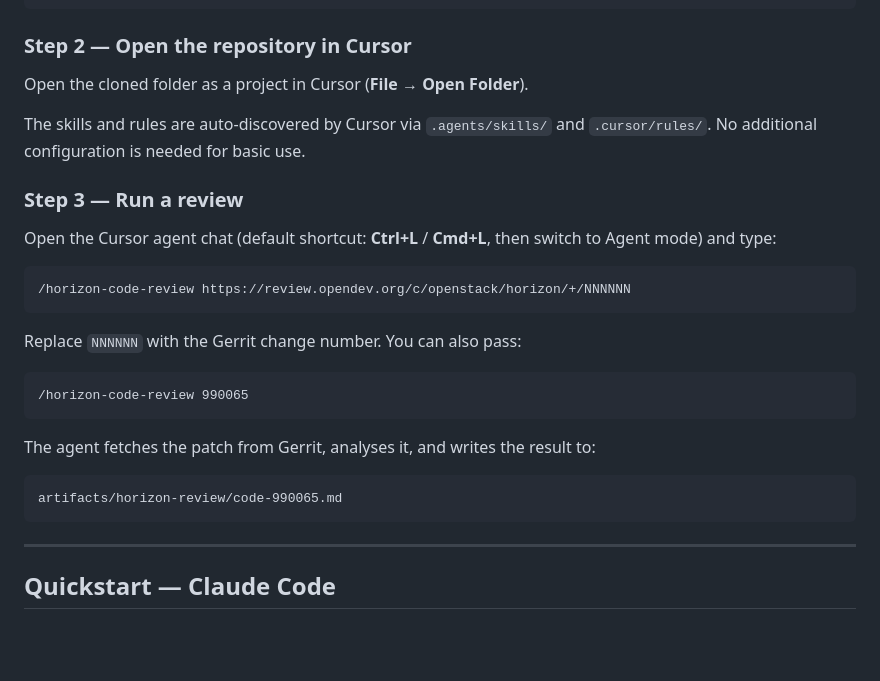
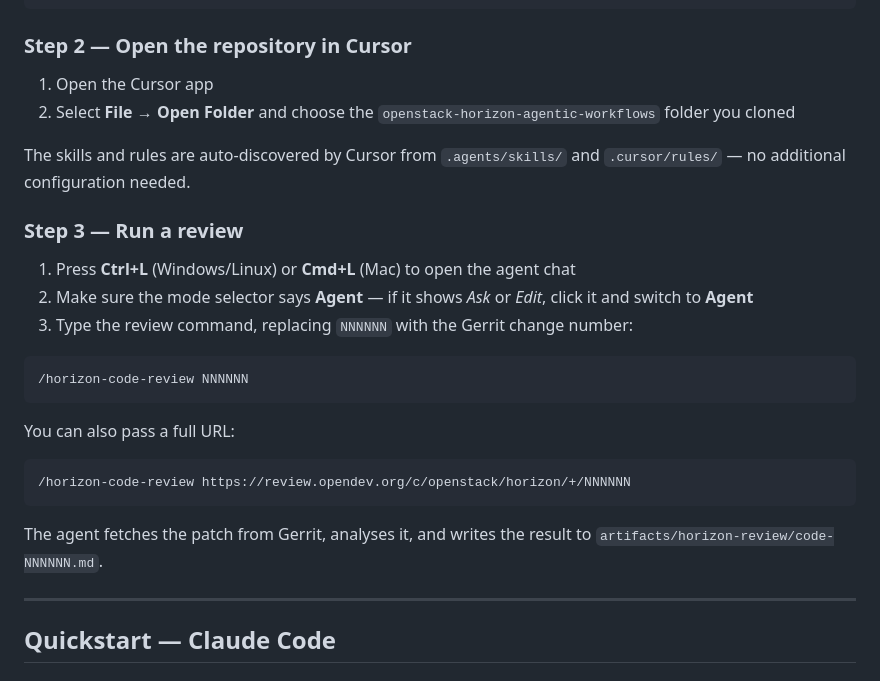
Before and after one commit to mcgonago/openstack-horizon-agentic-workflows, a Markdown page: README.md, the part around the change. GitHub-like rendering; blank space fills up the shorter version.

Commit message:
docs: clarify Cursor quickstart steps in README

````diff
--- a/README.md
+++ b/README.md
@@ -25,30 +25,28 @@ cd openstack-horizon-agentic-workflows
 
 ### Step 2 — Open the repository in Cursor
 
-Open the cloned folder as a project in Cursor (**File → Open Folder**).
+1. Open the Cursor app
+2. Select **File → Open Folder** and choose the `openstack-horizon-agentic-workflows` folder you cloned
 
-The skills and rules are auto-discovered by Cursor via `.agents/skills/` and `.cursor/rules/`.
-No additional configuration is needed for basic use.
+The skills and rules are auto-discovered by Cursor from `.agents/skills/` and `.cursor/rules/` — no additional configuration needed.
 
 ### Step 3 — Run a review
 
-Open the Cursor agent chat (default shortcut: **Ctrl+L** / **Cmd+L**, then switch to Agent mode) and type:
+1. Press **Ctrl+L** (Windows/Linux) or **Cmd+L** (Mac) to open the agent chat
+2. Make sure the mode selector says **Agent** — if it shows *Ask* or *Edit*, click it and switch to **Agent**
+3. Type the review command, replacing `NNNNNN` with the Gerrit change number:
+
+```
+/horizon-code-review NNNNNN
+```
+
+You can also pass a full URL:
 
 ```
 /horizon-code-review https://review.opendev.org/c/openstack/horizon/+/NNNNNN
 ```
 
-Replace `NNNNNN` with the Gerrit change number. You can also pass:
-
-```
-/horizon-code-review 990065
-```
-
-The agent fetches the patch from Gerrit, analyses it, and writes the result to:
-
-```
-artifacts/horizon-review/code-990065.md
-```
+The agent fetches the patch from Gerrit, analyses it, and writes the result to `artifacts/horizon-review/code-NNNNNN.md`.
 
 ---
 
````
